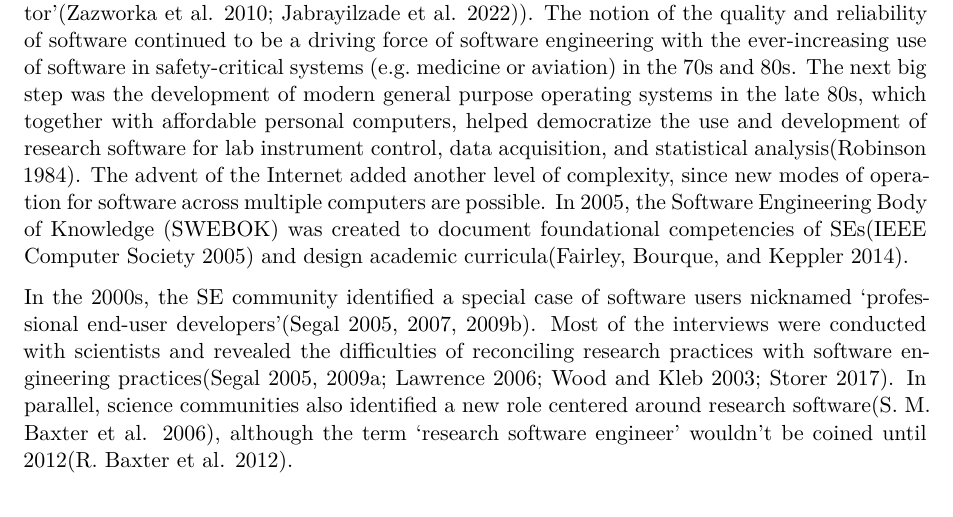
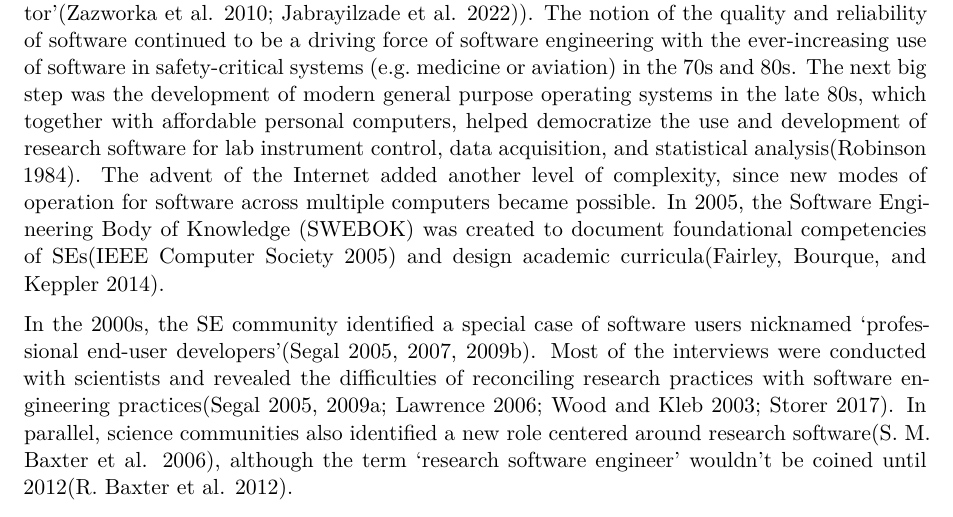
Before and after one commit to the-teachingRSE-project/RSECurriculum4NaturalScience, a Quarto document (index.qmd): part of page 4 of 11, cut so that both start at the same text. Rendered offline with R 4.5, knitr and Pandoc in place of Quarto, then LaTeX, with nearby package versions.

Commit message:
change verb and tense

```diff
--- a/index.qmd
+++ b/index.qmd
@@ -201,7 +201,7 @@ personal computers, helped democratize the use and development of
 research software for lab instrument control, data acquisition,
 and statistical analysis[@Robinson1984].
 The advent of the Internet added another level of complexity,
-since new modes of operation for software across multiple computers are possible.
+since new modes of operation for software across multiple computers became possible.
 In 2005, the Software Engineering Body of Knowledge (SWEBOK) was created
 to document foundational competencies of SEs[@SWEBOK2005]
 and design academic curricula[@Fairley2014].
```
